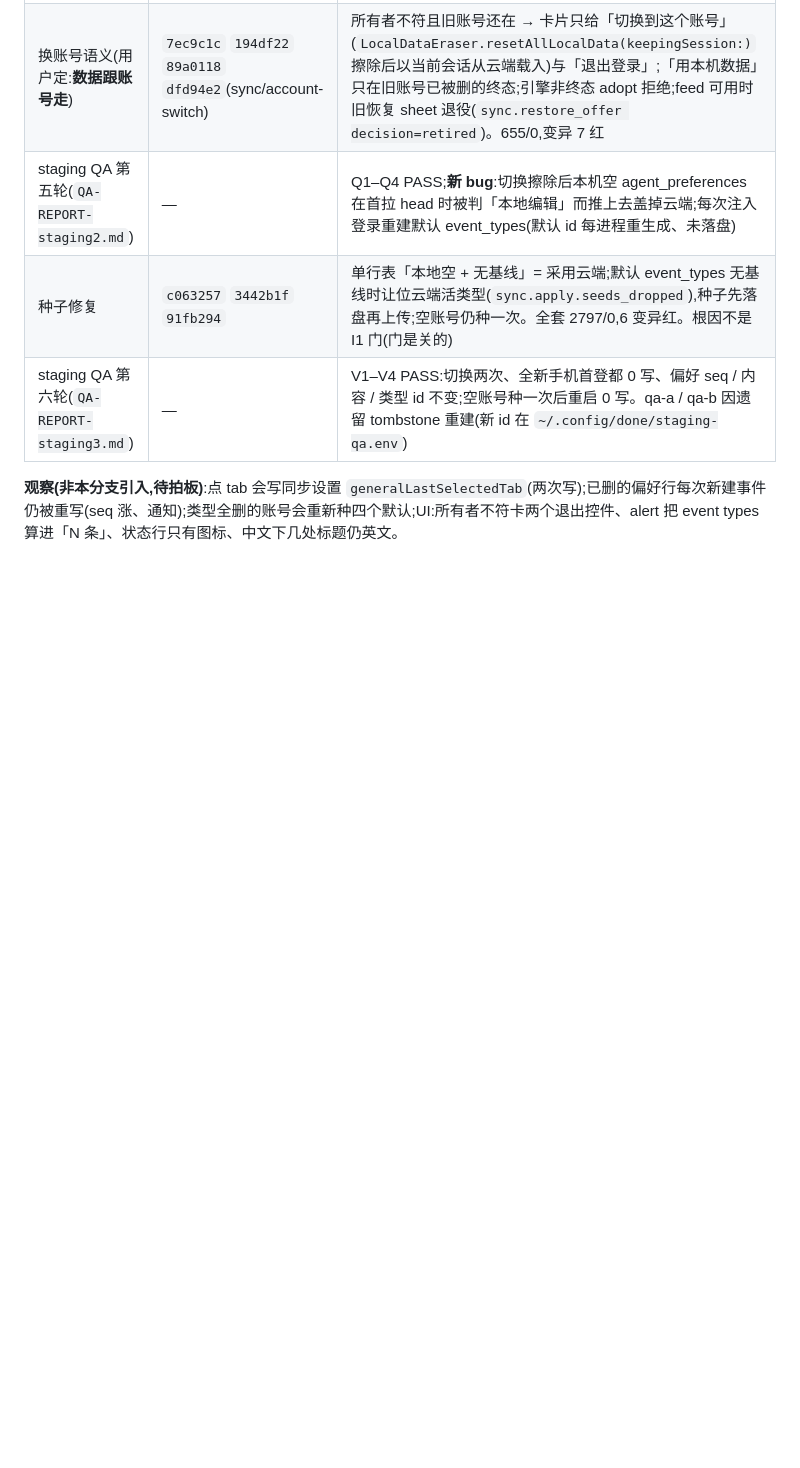
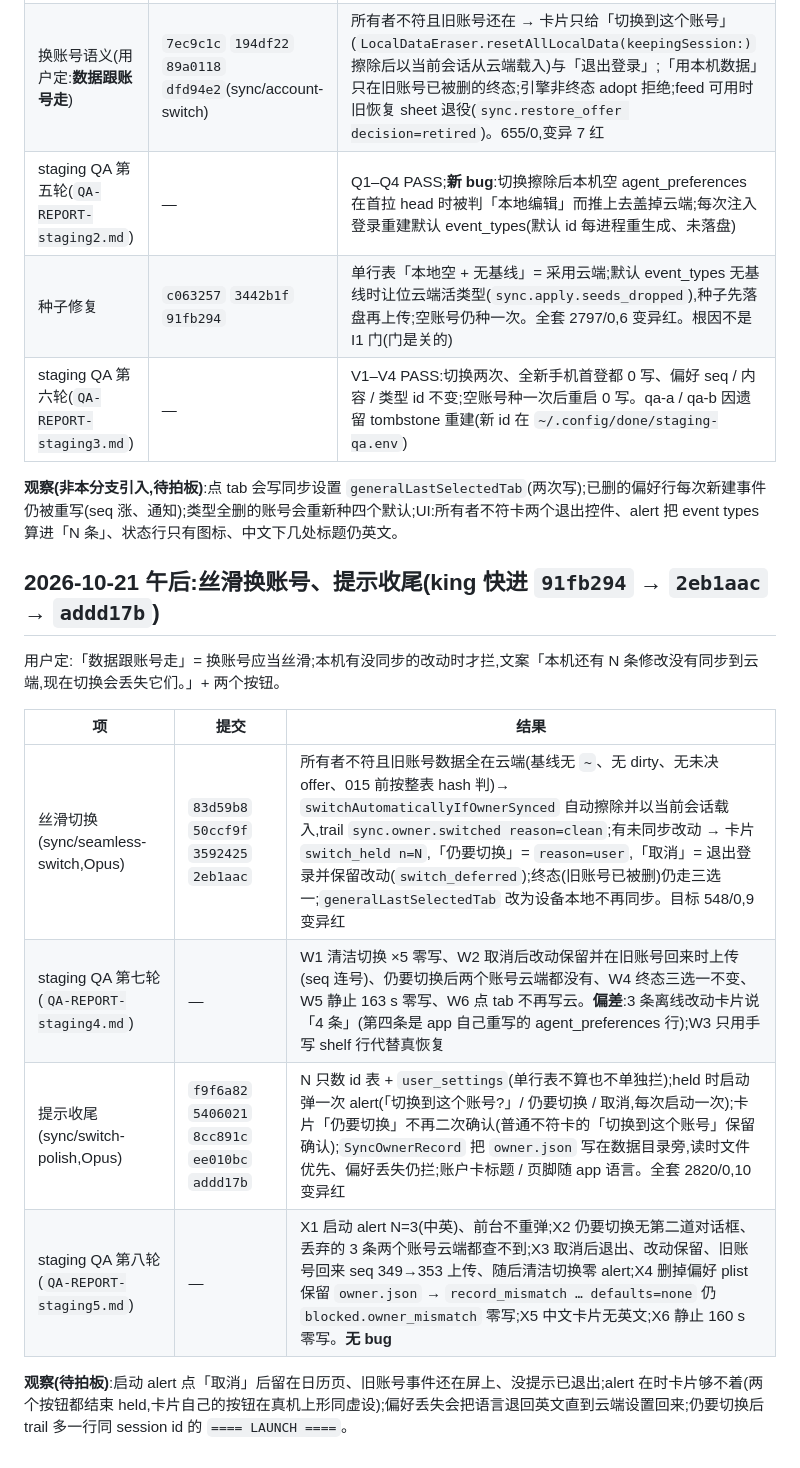
Before and after one commit to MaySong-Mei/Done, a Markdown page: Docs/sync/04-design-changelog.md, the part around the change. Drawn GitHub-style; blank space fills up the shorter version.

Commit message:
docs(sync): record the seamless switch, the prompt polish and staging rounds 7–8 (gh#257)
Co-Authored-By: Claude Fable 5.1 <noreply@anthropic.com>
Claude-Session: https://claude.ai/code/session_01KV5PK7JkVNSGM8bG7X632V

```diff
--- a/Docs/sync/04-design-changelog.md
+++ b/Docs/sync/04-design-changelog.md
@@ -471,3 +471,16 @@ v1.5 的减法:不建 outbox 或持久 pending-ID 集合(`?` 只覆盖在途写)
 | staging QA 第六轮(`QA-REPORT-staging3.md`) | — | V1–V4 PASS:切换两次、全新手机首登都 0 写、偏好 seq / 内容 / 类型 id 不变;空账号种一次后重启 0 写。qa-a / qa-b 因遗留 tombstone 重建(新 id 在 `~/.config/done/staging-qa.env`) |
 
 **观察(非本分支引入,待拍板)**:点 tab 会写同步设置 `generalLastSelectedTab`(两次写);已删的偏好行每次新建事件仍被重写(seq 涨、通知);类型全删的账号会重新种四个默认;UI:所有者不符卡两个退出控件、alert 把 event types 算进「N 条」、状态行只有图标、中文下几处标题仍英文。
+
+## 2026-10-21 午后:丝滑换账号、提示收尾(king 快进 `91fb294` → `2eb1aac` → `addd17b`)
+
+用户定:「数据跟账号走」= 换账号应当丝滑;本机有没同步的改动时才拦,文案「本机还有 N 条修改没有同步到云端,现在切换会丢失它们。」+ 两个按钮。
+
+| 项 | 提交 | 结果 |
+|---|---|---|
+| 丝滑切换(sync/seamless-switch,Opus) | `83d59b8` `50ccf9f` `3592425` `2eb1aac` | 所有者不符且旧账号数据全在云端(基线无 `~`、无 dirty、无未决 offer、015 前按整表 hash 判)→ `switchAutomaticallyIfOwnerSynced` 自动擦除并以当前会话载入,trail `sync.owner.switched reason=clean`;有未同步改动 → 卡片 `switch_held n=N`,「仍要切换」= `reason=user`,「取消」= 退出登录并保留改动(`switch_deferred`);终态(旧账号已被删)仍走三选一;`generalLastSelectedTab` 改为设备本地不再同步。目标 548/0,9 变异红 |
+| staging QA 第七轮(`QA-REPORT-staging4.md`) | — | W1 清洁切换 ×5 零写、W2 取消后改动保留并在旧账号回来时上传(seq 连号)、仍要切换后两个账号云端都没有、W4 终态三选一不变、W5 静止 163 s 零写、W6 点 tab 不再写云。**偏差**:3 条离线改动卡片说「4 条」(第四条是 app 自己重写的 agent_preferences 行);W3 只用手写 shelf 行代替真恢复 |
+| 提示收尾(sync/switch-polish,Opus) | `f9f6a82` `5406021` `8cc891c` `ee010bc` `addd17b` | N 只数 id 表 + `user_settings`(单行表不算也不单独拦);held 时启动弹一次 alert(「切换到这个账号?」/ 仍要切换 / 取消,每次启动一次);卡片「仍要切换」不再二次确认(普通不符卡的「切换到这个账号」保留确认);`SyncOwnerRecord` 把 `owner.json` 写在数据目录旁,读时文件优先、偏好丢失仍拦;账户卡标题 / 页脚随 app 语言。全套 2820/0,10 变异红 |
+| staging QA 第八轮(`QA-REPORT-staging5.md`) | — | X1 启动 alert N=3(中英)、前台不重弹;X2 仍要切换无第二道对话框、丢弃的 3 条两个账号云端都查不到;X3 取消后退出、改动保留、旧账号回来 seq 349→353 上传、随后清洁切换零 alert;X4 删掉偏好 plist 保留 `owner.json` → `record_mismatch … defaults=none` 仍 `blocked.owner_mismatch` 零写;X5 中文卡片无英文;X6 静止 160 s 零写。**无 bug** |
+
+**观察(待拍板)**:启动 alert 点「取消」后留在日历页、旧账号事件还在屏上、没提示已退出;alert 在时卡片够不着(两个按钮都结束 held,卡片自己的按钮在真机上形同虚设);偏好丢失会把语言退回英文直到云端设置回来;仍要切换后 trail 多一行同 session id 的 `==== LAUNCH ====`。
```
